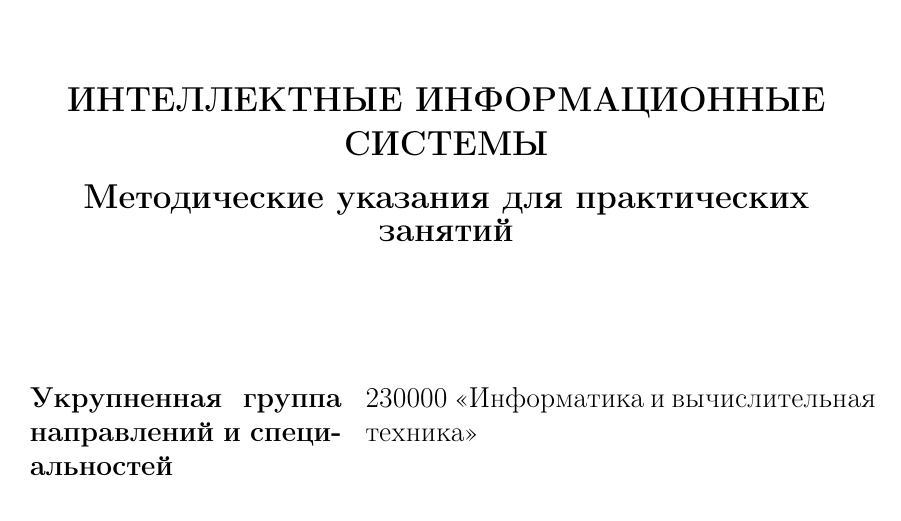
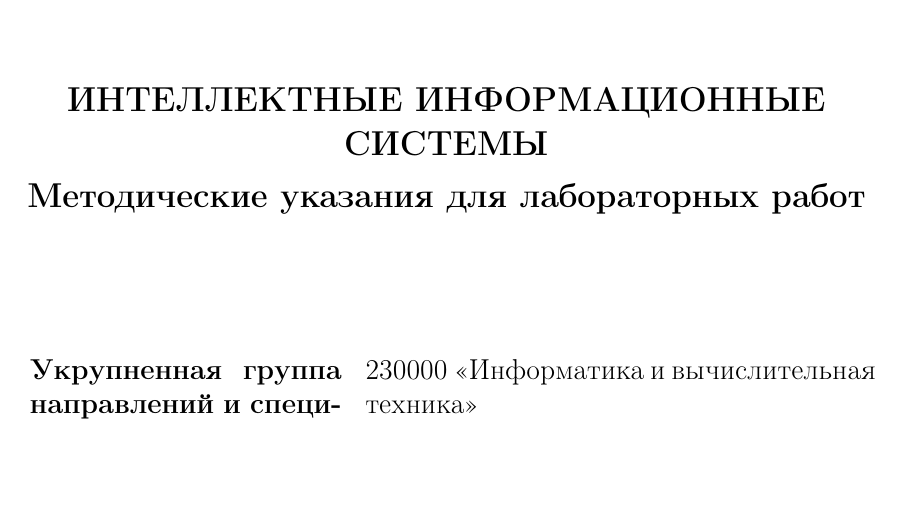
Before and after one commit to tcherk/ais, a LaTeX book (ais2.tex): part of page 1 of 34, cut so that both start at the same text, the shorter picture padded with empty space. Compiled offline with pdfLaTeX; a LaTeX package or settings file that is missing is left out.

Commit message:
This is a laboratory works.

```diff
--- a/ais2.tex
+++ b/ais2.tex
@@ -142,7 +142,7 @@
 \vfill
  \vfill
 {\large\bf ИНТЕЛЛЕКТНЫЕ ИНФОРМАЦИОННЫЕ СИСТЕМЫ \\[0.5em]
-Методические указания для практических занятий} \\
+Методические указания для лабораторных работ} \\
 \vfill
 \begin{center}
 \begin{tabular}{p{5.5cm}p{9cm}}
```
Also changed, not shown: UMU-poly/My/MU-Artificial-Intelligence-Cherkashin-2012.pdf.
